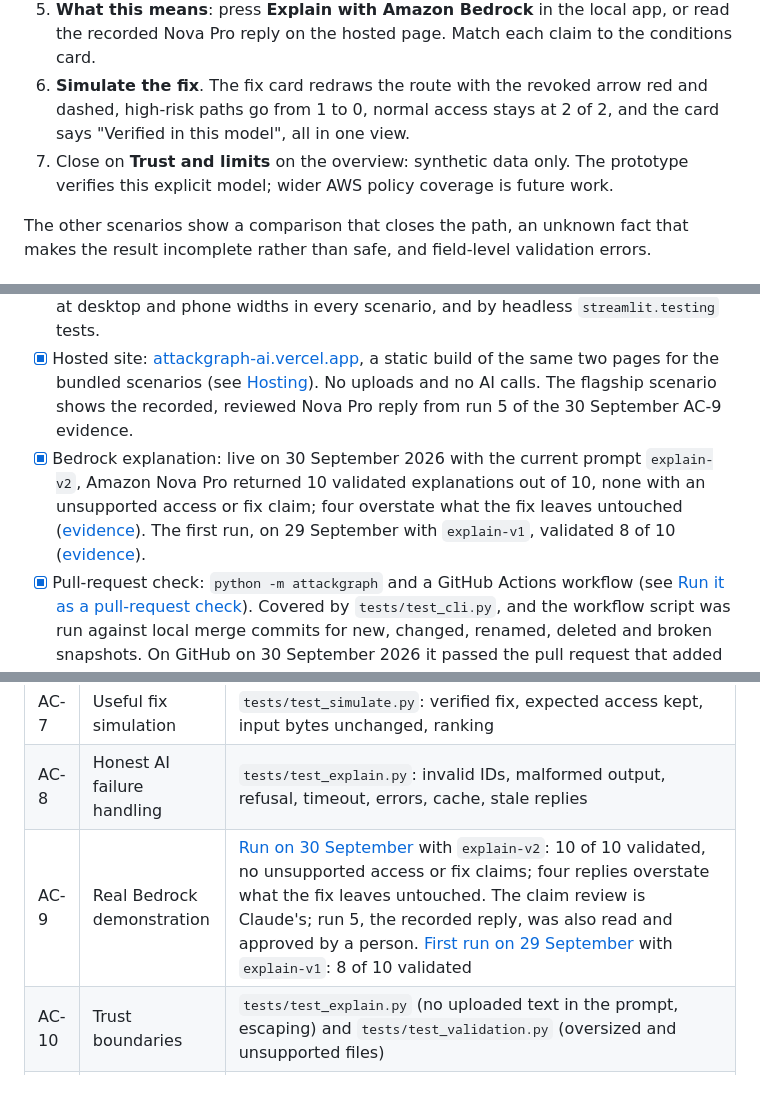
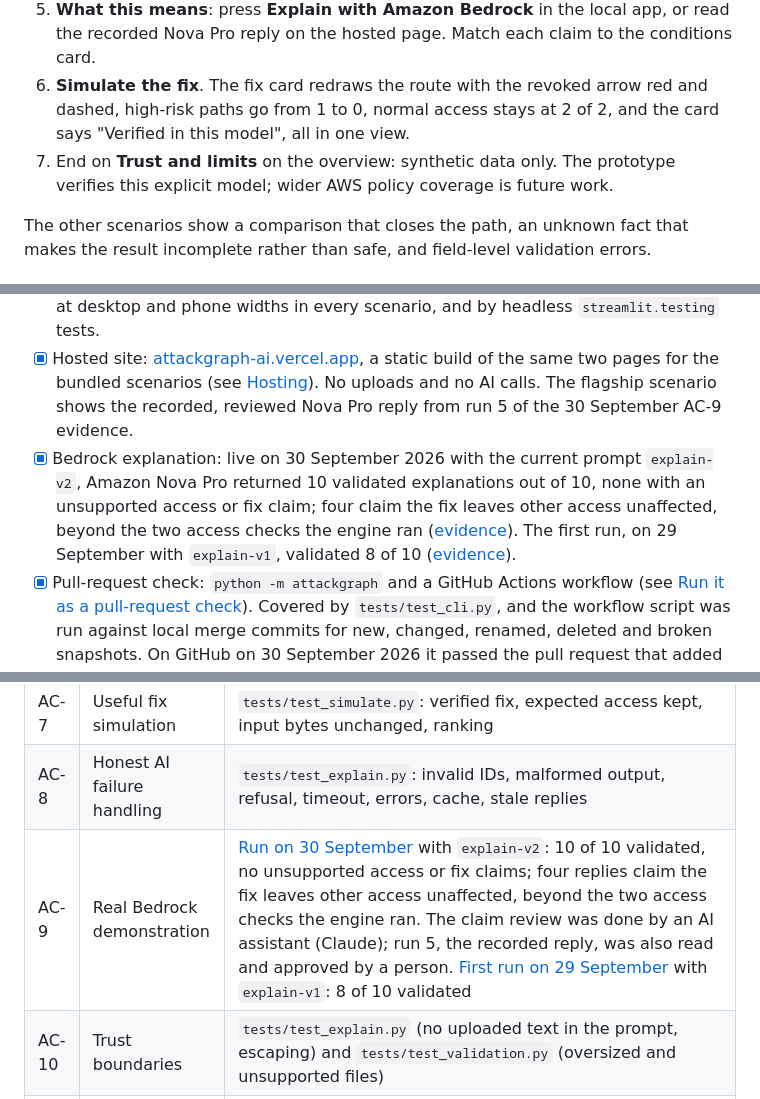
Before and after one commit to Ducksss/attackgraph-ai, a Markdown page: README.md, 3 parts joined by grey strips. GitHub-like rendering.

```diff
--- a/README.md
+++ b/README.md
@@ -228,7 +228,7 @@ Sends the demo finding through the real pipeline ten times (chargeable, each cal
 4. **The path it opens**: CI deploy user, then the post-build hook function, then the deployment admin role. The amber arrow is the one new permission. **The change** shows the fact that flipped and its JSON pointer, and explains `iam:PassRole` in one paragraph. **Why the route works** lists all 7 conditions and marks the changed one.
 5. **What this means**: press **Explain with Amazon Bedrock** in the local app, or read the recorded Nova Pro reply on the hosted page. Match each claim to the conditions card.
 6. **Simulate the fix**. The fix card redraws the route with the revoked arrow red and dashed, high-risk paths go from 1 to 0, normal access stays at 2 of 2, and the card says "Verified in this model", all in one view.
-7. Close on **Trust and limits** on the overview: synthetic data only. The prototype verifies this explicit model; wider AWS policy coverage is future work.
+7. End on **Trust and limits** on the overview: synthetic data only. The prototype verifies this explicit model; wider AWS policy coverage is future work.
 
 The other scenarios show a comparison that closes the path, an unknown fact that makes the result incomplete rather than safe, and field-level validation errors.
 
@@ -340,7 +340,7 @@ State on 30 September 2026.
 - [x] Engine: validation, Rules A and B, comparison and fix simulation. The automated suite passes (`pytest`).
 - [x] Streamlit app: two pages styled after the [Close](https://closecrm.webflow.io/) template, an overview at `/` that explains why the check is needed and the live demo at `/demo`. Checked in a browser at desktop and phone widths in every scenario, and by headless `streamlit.testing` tests.
 - [x] Hosted site: [attackgraph-ai.vercel.app](https://attackgraph-ai.vercel.app), a static build of the same two pages for the bundled scenarios (see [Hosting](#hosting)). No uploads and no AI calls. The flagship scenario shows the recorded, reviewed Nova Pro reply from run 5 of the 30 September AC-9 evidence.
-- [x] Bedrock explanation: live on 30 September 2026 with the current prompt `explain-v2`, Amazon Nova Pro returned 10 validated explanations out of 10, none with an unsupported access or fix claim; four overstate what the fix leaves untouched ([evidence](docs/evidence/ac9-bedrock-review-2026-09-30.md)). The first run, on 29 September with `explain-v1`, validated 8 of 10 ([evidence](docs/evidence/ac9-bedrock-review-2026-09-29.md)).
+- [x] Bedrock explanation: live on 30 September 2026 with the current prompt `explain-v2`, Amazon Nova Pro returned 10 validated explanations out of 10, none with an unsupported access or fix claim; four claim the fix leaves other access unaffected, beyond the two access checks the engine ran ([evidence](docs/evidence/ac9-bedrock-review-2026-09-30.md)). The first run, on 29 September with `explain-v1`, validated 8 of 10 ([evidence](docs/evidence/ac9-bedrock-review-2026-09-29.md)).
 - [x] Pull-request check: `python -m attackgraph` and a GitHub Actions workflow (see [Run it as a pull-request check](#run-it-as-a-pull-request-check)). Covered by `tests/test_cli.py`, and the workflow script was run against local merge commits for new, changed, renamed, deleted and broken snapshots. On GitHub on 30 September 2026 it passed the pull request that added it and failed the demo pull request ([#3](https://github.com/Ducksss/attackgraph-ai/pull/3)) as intended, with an annotation on line 27 of `snapshots/app-prod.json`.
 - [x] Brand kit and Devpost submission assets, in [`docs/brand/`](docs/brand/) and [`docs/devpost/`](docs/devpost/).
 - [x] A live AC-9 run of `explain-v2`, which fixes the wording defects found in the first run
@@ -370,7 +370,7 @@ See the [open issues](https://github.com/Ducksss/attackgraph-ai/issues) for know
 | AC-6 | Alternative routes and cycles | `tests/test_rules.py`: alternative routes, no effective single fix, cycles, stable tie-breaks |
 | AC-7 | Useful fix simulation | `tests/test_simulate.py`: verified fix, expected access kept, input bytes unchanged, ranking |
 | AC-8 | Honest AI failure handling | `tests/test_explain.py`: invalid IDs, malformed output, refusal, timeout, errors, cache, stale replies |
-| AC-9 | Real Bedrock demonstration | [Run on 30 September](docs/evidence/ac9-bedrock-review-2026-09-30.md) with `explain-v2`: 10 of 10 validated, no unsupported access or fix claims; four replies overstate what the fix leaves untouched. The claim review is Claude's; run 5, the recorded reply, was also read and approved by a person. [First run on 29 September](docs/evidence/ac9-bedrock-review-2026-09-29.md) with `explain-v1`: 8 of 10 validated |
+| AC-9 | Real Bedrock demonstration | [Run on 30 September](docs/evidence/ac9-bedrock-review-2026-09-30.md) with `explain-v2`: 10 of 10 validated, no unsupported access or fix claims; four replies claim the fix leaves other access unaffected, beyond the two access checks the engine ran. The claim review was done by an AI assistant (Claude); run 5, the recorded reply, was also read and approved by a person. [First run on 29 September](docs/evidence/ac9-bedrock-review-2026-09-29.md) with `explain-v1`: 8 of 10 validated |
 | AC-10 | Trust boundaries | `tests/test_explain.py` (no uploaded text in the prompt, escaping) and `tests/test_validation.py` (oversized and unsupported files) |
 | AC-11 | UI and report | `tests/test_report.py`, `tests/test_app.py` (both pages), `tests/test_site.py` (hosted build); keyboard pass by hand |
 | AC-12 | Submission artefacts | Manual: fresh clone run, video in a signed-out browser, claims match this README |
```
Also changed, not shown: docs/devpost/SUBMISSION.md (+3 -3 lines), docs/evidence/ac9-bedrock-review-2026-09-30.md (+1 -1 lines).
